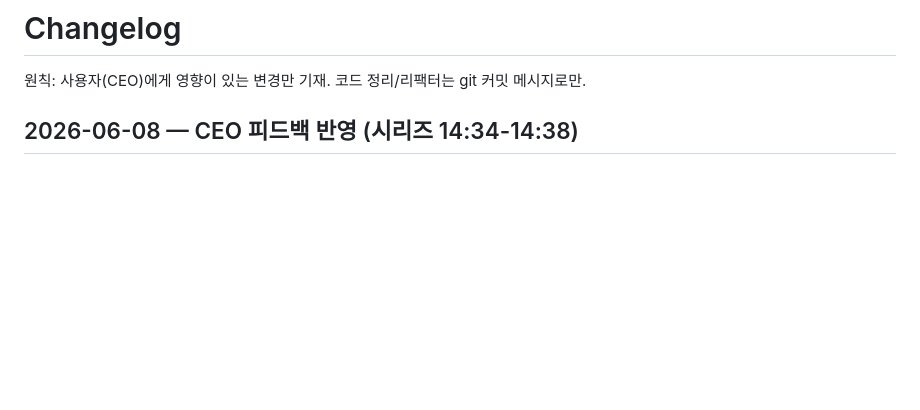
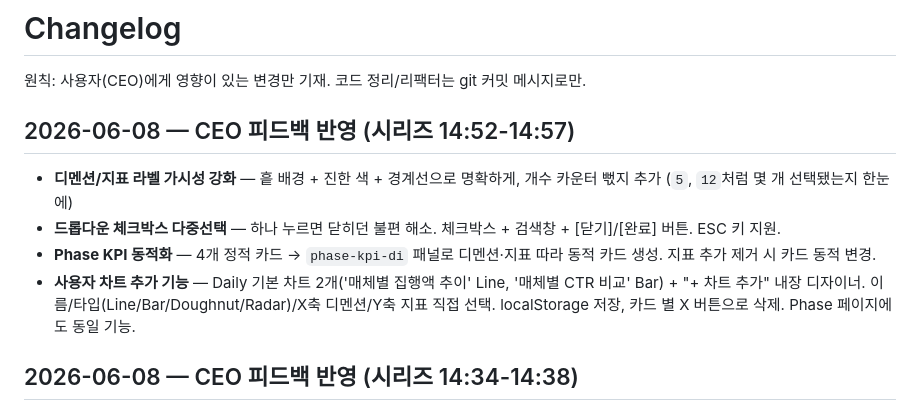
Before and after one commit to InnoceanAX/AX-innocean-Report, a Markdown page: CHANGELOG.md, the part around the change. Rendered like a GitHub page; blank space fills up the shorter version.

Commit message:
docs: changelog for 14:52-14:57 UX overhaul + 사용자 차트 추가 기능

```diff
--- a/CHANGELOG.md
+++ b/CHANGELOG.md
@@ -1,6 +1,12 @@
 # Changelog
 
 원칙: 사용자(CEO)에게 영향이 있는 변경만 기재. 코드 정리/리팩터는 git 커밋 메시지로만.
+
+## 2026-06-08 — CEO 피드백 반영 (시리즈 14:52-14:57)
+- **디멘션/지표 라벨 가시성 강화** — 흩 배경 + 진한 색 + 경계선으로 명확하게, 개수 카운터 뻓지 추가 (`5`, `12`처럼 몇 개 선택됐는지 한눈에)
+- **드롭다운 체크박스 다중선택** — 하나 누르면 닫히던 불편 해소. 체크박스 + 검색창 + [닫기]/[완료] 버튼. ESC 키 지원.
+- **Phase KPI 동적화** — 4개 정적 카드 → `phase-kpi-di` 패널로 디멘션·지표 따라 동적 카드 생성. 지표 추가 제거 시 카드 동적 변경.
+- **사용자 차트 추가 기능** — Daily 기본 차트 2개('매체별 집행액 추이' Line, '매체별 CTR 비교' Bar) + "+ 차트 추가" 내장 디자이너. 이름/타입(Line/Bar/Doughnut/Radar)/X축 디멘션/Y축 지표 직접 선택. localStorage 저장, 카드 별 X 버튼으로 삭제. Phase 페이지에도 동일 기능.
 
 ## 2026-06-08 — CEO 피드백 반영 (시리즈 14:34-14:38)
 - **AI 채팅 사용자 버블 복원** — chip 누르거나 메시지 전송 시 "내 질문 → typing → AI 답변" 정상 표시 (Benchmark 채팅 방식 참고)
```
